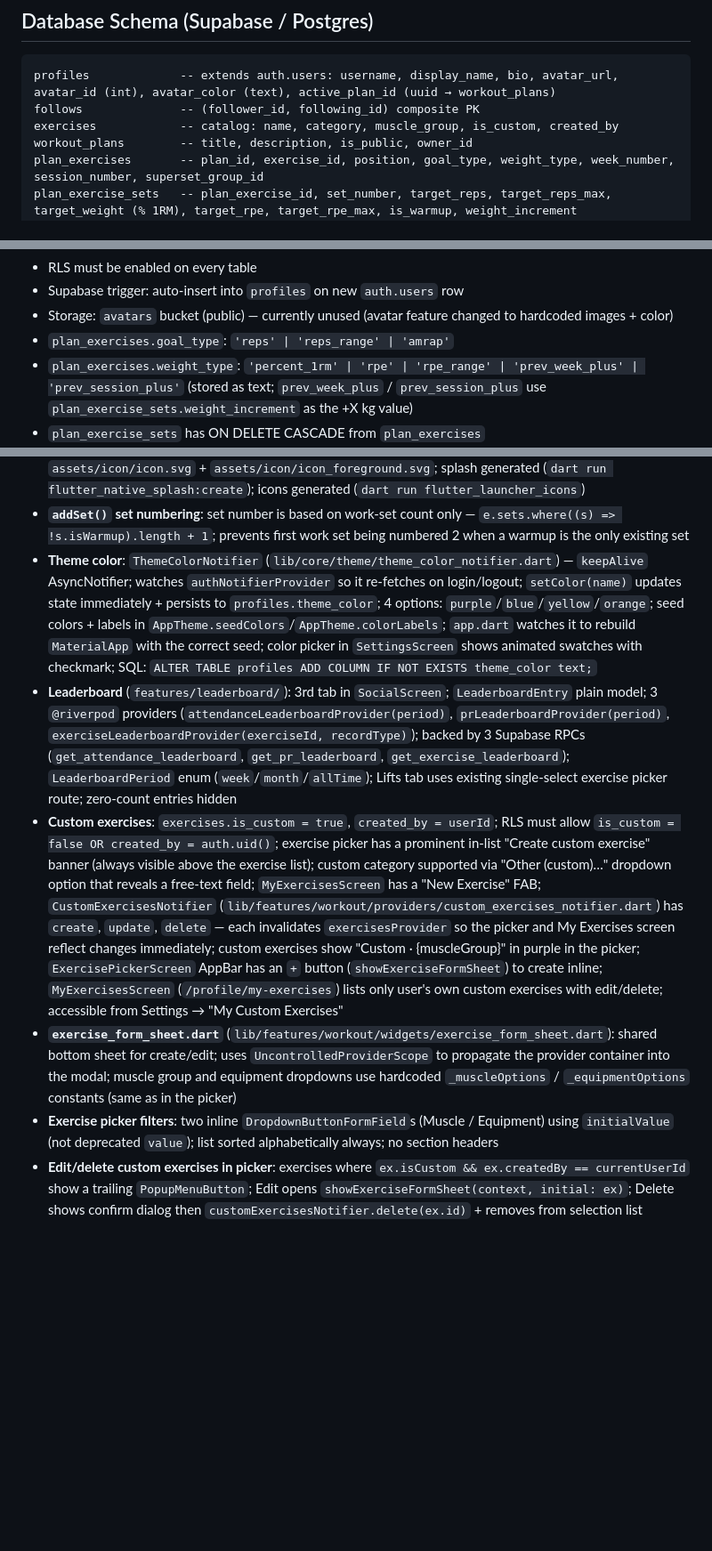
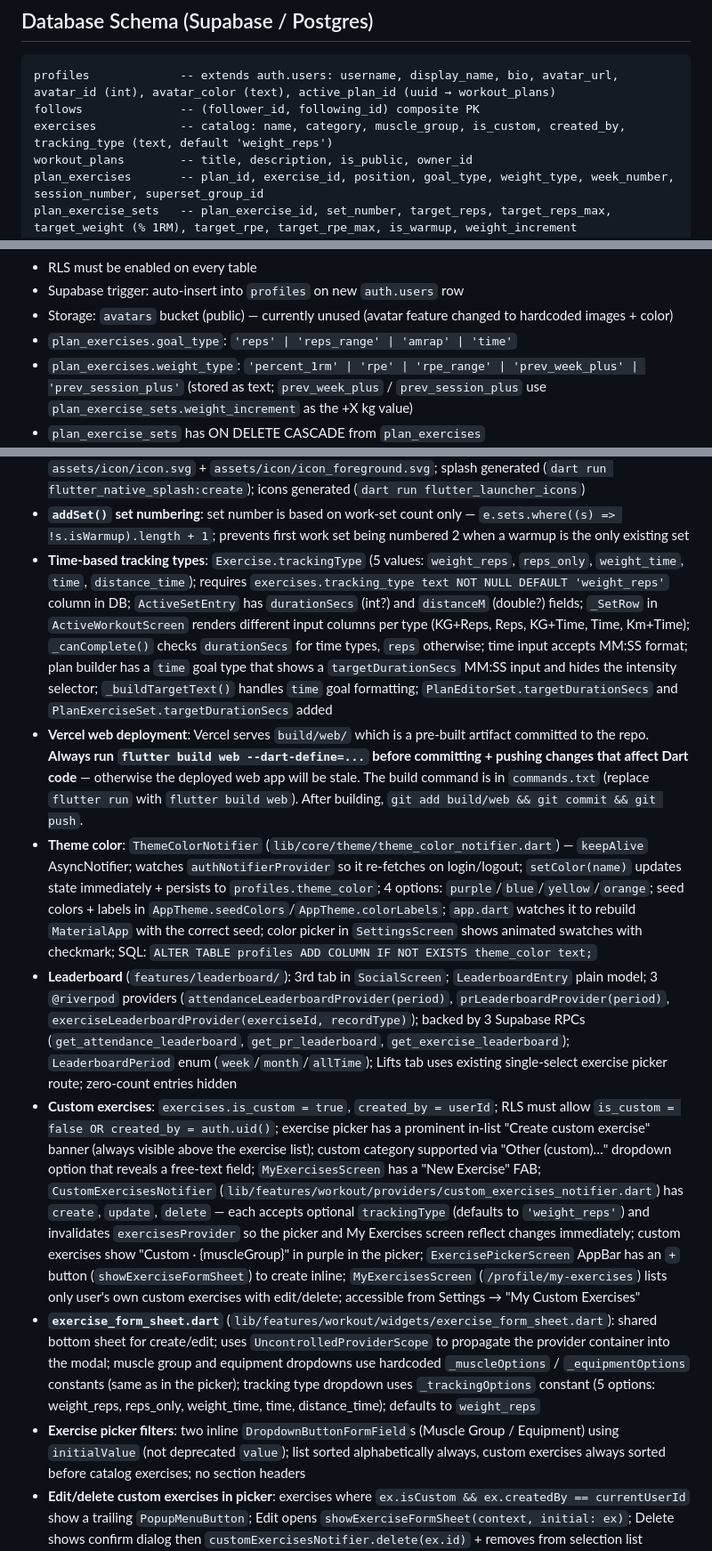
Before and after one commit to kray67/gym-team-app, a Markdown page: CLAUDE.md, 3 parts joined by grey strips. Shown at 89% size. GitHub-like rendering; blank space fills up the shorter version.

````diff
--- a/CLAUDE.md
+++ b/CLAUDE.md
@@ -52,7 +52,7 @@ lib/
 ```
 profiles             -- extends auth.users: username, display_name, bio, avatar_url, avatar_id (int), avatar_color (text), active_plan_id (uuid → workout_plans)
 follows              -- (follower_id, following_id) composite PK
-exercises            -- catalog: name, category, muscle_group, is_custom, created_by
+exercises            -- catalog: name, category, muscle_group, is_custom, created_by, tracking_type (text, default 'weight_reps')
 workout_plans        -- title, description, is_public, owner_id
 plan_exercises       -- plan_id, exercise_id, position, goal_type, weight_type, week_number, session_number, superset_group_id
 plan_exercise_sets   -- plan_exercise_id, set_number, target_reps, target_reps_max, target_weight (% 1RM), target_rpe, target_rpe_max, is_warmup, weight_increment
@@ -69,7 +69,7 @@ exercise_records     -- user_id, exercise_id, record_type (text), value (numeric
 - RLS must be enabled on every table
 - Supabase trigger: auto-insert into `profiles` on new `auth.users` row
 - Storage: `avatars` bucket (public) — currently unused (avatar feature changed to hardcoded images + color)
-- `plan_exercises.goal_type`: `'reps' | 'reps_range' | 'amrap'`
+- `plan_exercises.goal_type`: `'reps' | 'reps_range' | 'amrap' | 'time'`
 - `plan_exercises.weight_type`: `'percent_1rm' | 'rpe' | 'rpe_range' | 'prev_week_plus' | 'prev_session_plus'` (stored as text; `prev_week_plus` / `prev_session_plus` use `plan_exercise_sets.weight_increment` as the +X kg value)
 - `plan_exercise_sets` has ON DELETE CASCADE from `plan_exercises`
 - `plan_exercises.superset_group_id` and `session_exercises.superset_group_id` — UUID shared by all exercises in a superset group; `null` for standalone exercises
@@ -179,11 +179,13 @@ flutter build apk --release --target-platform android-arm64 --dart-define=SUPABA
 - **`SettingsScreen`** (`lib/features/profile/screens/settings_screen.dart`): "Sign out" (with confirm dialog) + "Delete account" (destructive confirm dialog, calls `delete_account` Supabase RPC then signs out); requires RPC: `CREATE OR REPLACE FUNCTION delete_account() RETURNS void LANGUAGE sql SECURITY DEFINER AS $$ DELETE FROM auth.users WHERE id = auth.uid(); $$;`; `AuthNotifier.deleteAccount()` calls the RPC then `signOut()`; `MyProfileScreen` AppBar now has edit + settings icons (sign-out removed from profile)
 - **App icon + splash**: `flutter_launcher_icons` + `flutter_native_splash` packages in dev_dependencies; config at `flutter_launcher_icons.yaml` (adaptive icon: `#1C1B2E` background + `assets/icon/icon_foreground.png` foreground, legacy: `assets/icon/icon.png`) and `flutter_native_splash.yaml` (color `#1C1B2E`, image `assets/icon/icon.png`); SVG sources at `assets/icon/icon.svg` + `assets/icon/icon_foreground.svg`; splash generated (`dart run flutter_native_splash:create`); icons generated (`dart run flutter_launcher_icons`)
 - **`addSet()` set numbering**: set number is based on work-set count only — `e.sets.where((s) => !s.isWarmup).length + 1`; prevents first work set being numbered 2 when a warmup is the only existing set
+- **Time-based tracking types**: `Exercise.trackingType` (5 values: `weight_reps`, `reps_only`, `weight_time`, `time`, `distance_time`); requires `exercises.tracking_type text NOT NULL DEFAULT 'weight_reps'` column in DB; `ActiveSetEntry` has `durationSecs` (int?) and `distanceM` (double?) fields; `_SetRow` in `ActiveWorkoutScreen` renders different input columns per type (KG+Reps, Reps, KG+Time, Time, Km+Time); `_canComplete()` checks `durationSecs` for time types, `reps` otherwise; time input accepts MM:SS format; plan builder has a `time` goal type that shows a `targetDurationSecs` MM:SS input and hides the intensity selector; `_buildTargetText()` handles `time` goal formatting; `PlanEditorSet.targetDurationSecs` and `PlanExerciseSet.targetDurationSecs` added
+- **Vercel web deployment**: Vercel serves `build/web/` which is a pre-built artifact committed to the repo. **Always run `flutter build web --dart-define=...` before committing + pushing changes that affect Dart code** — otherwise the deployed web app will be stale. The build command is in `commands.txt` (replace `flutter run` with `flutter build web`). After building, `git add build/web && git commit && git push`.
 - **Theme color**: `ThemeColorNotifier` (`lib/core/theme/theme_color_notifier.dart`) — `keepAlive` AsyncNotifier; watches `authNotifierProvider` so it re-fetches on login/logout; `setColor(name)` updates state immediately + persists to `profiles.theme_color`; 4 options: `purple`/`blue`/`yellow`/`orange`; seed colors + labels in `AppTheme.seedColors`/`AppTheme.colorLabels`; `app.dart` watches it to rebuild `MaterialApp` with the correct seed; color picker in `SettingsScreen` shows animated swatches with checkmark; SQL: `ALTER TABLE profiles ADD COLUMN IF NOT EXISTS theme_color text;`
 - **Leaderboard** (`features/leaderboard/`): 3rd tab in `SocialScreen`; `LeaderboardEntry` plain model; 3 `@riverpod` providers (`attendanceLeaderboardProvider(period)`, `prLeaderboardProvider(period)`, `exerciseLeaderboardProvider(exerciseId, recordType)`); backed by 3 Supabase RPCs (`get_attendance_leaderboard`, `get_pr_leaderboard`, `get_exercise_leaderboard`); `LeaderboardPeriod` enum (`week`/`month`/`allTime`); Lifts tab uses existing single-select exercise picker route; zero-count entries hidden
-- **Custom exercises**: `exercises.is_custom = true`, `created_by = userId`; RLS must allow `is_custom = false OR created_by = auth.uid()`; exercise picker has a prominent in-list "Create custom exercise" banner (always visible above the exercise list); custom category supported via "Other (custom)…" dropdown option that reveals a free-text field; `MyExercisesScreen` has a "New Exercise" FAB; `CustomExercisesNotifier` (`lib/features/workout/providers/custom_exercises_notifier.dart`) has `create`, `update`, `delete` — each invalidates `exercisesProvider` so the picker and My Exercises screen reflect changes immediately; custom exercises show "Custom · {muscleGroup}" in purple in the picker; `ExercisePickerScreen` AppBar has an `+` button (`showExerciseFormSheet`) to create inline; `MyExercisesScreen` (`/profile/my-exercises`) lists only user's own custom exercises with edit/delete; accessible from Settings → "My Custom Exercises"
-- **`exercise_form_sheet.dart`** (`lib/features/workout/widgets/exercise_form_sheet.dart`): shared bottom sheet for create/edit; uses `UncontrolledProviderScope` to propagate the provider container into the modal; muscle group and equipment dropdowns use hardcoded `_muscleOptions` / `_equipmentOptions` constants (same as in the picker)
-- **Exercise picker filters**: two inline `DropdownButtonFormField`s (Muscle / Equipment) using `initialValue` (not deprecated `value`); list sorted alphabetically always; no section headers
+- **Custom exercises**: `exercises.is_custom = true`, `created_by = userId`; RLS must allow `is_custom = false OR created_by = auth.uid()`; exercise picker has a prominent in-list "Create custom exercise" banner (always visible above the exercise list); custom category supported via "Other (custom)…" dropdown option that reveals a free-text field; `MyExercisesScreen` has a "New Exercise" FAB; `CustomExercisesNotifier` (`lib/features/workout/providers/custom_exercises_notifier.dart`) has `create`, `update`, `delete` — each accepts optional `trackingType` (defaults to `'weight_reps'`) and invalidates `exercisesProvider` so the picker and My Exercises screen reflect changes immediately; custom exercises show "Custom · {muscleGroup}" in purple in the picker; `ExercisePickerScreen` AppBar has an `+` button (`showExerciseFormSheet`) to create inline; `MyExercisesScreen` (`/profile/my-exercises`) lists only user's own custom exercises with edit/delete; accessible from Settings → "My Custom Exercises"
+- **`exercise_form_sheet.dart`** (`lib/features/workout/widgets/exercise_form_sheet.dart`): shared bottom sheet for create/edit; uses `UncontrolledProviderScope` to propagate the provider container into the modal; muscle group and equipment dropdowns use hardcoded `_muscleOptions` / `_equipmentOptions` constants (same as in the picker); tracking type dropdown uses `_trackingOptions` constant (5 options: weight_reps, reps_only, weight_time, time, distance_time); defaults to `weight_reps`
+- **Exercise picker filters**: two inline `DropdownButtonFormField`s (Muscle Group / Equipment) using `initialValue` (not deprecated `value`); list sorted alphabetically always, custom exercises always sorted before catalog exercises; no section headers
 - **Edit/delete custom exercises in picker**: exercises where `ex.isCustom && ex.createdBy == currentUserId` show a trailing `PopupMenuButton`; Edit opens `showExerciseFormSheet(context, initial: ex)`; Delete shows confirm dialog then `customExercisesNotifier.delete(ex.id)` + removes from selection list
 - **Exercise note**: `ActiveExerciseEntry.note` (`String?`) stored in-memory; set via "Add note"/"Edit note" in exercise `⋯` menu (shows `AlertDialog` with `TextField`); rendered as italic white54 text below muscle group label; persisted to `session_exercises.note` on finish — requires SQL: `ALTER TABLE session_exercises ADD COLUMN IF NOT EXISTS note text;`
 - **In-workout superset creation**: `ActiveWorkoutNotifier.formSuperset(List<String> exerciseIds)` assigns a new shared `supersetGroupId` to existing isolated exercises; `addExercisesToSuperset(groupId, exerciseIds)` adds isolated exercises to an existing group; `_SupersetPickerSheet` modal bottom sheet in `active_workout_screen.dart`; "Add to superset…" in isolated exercise options (pre-selects initiating exercise, ≥ 2 required); "Add exercise…" in superset header options (no pre-selection, ≥ 1 required); "Add to superset…" only shown when `!isInSuperset`
````
Also changed, not shown: other parts of CLAUDE.md (+2 -0 lines), ROADMAP.md (+49 -13 lines).
